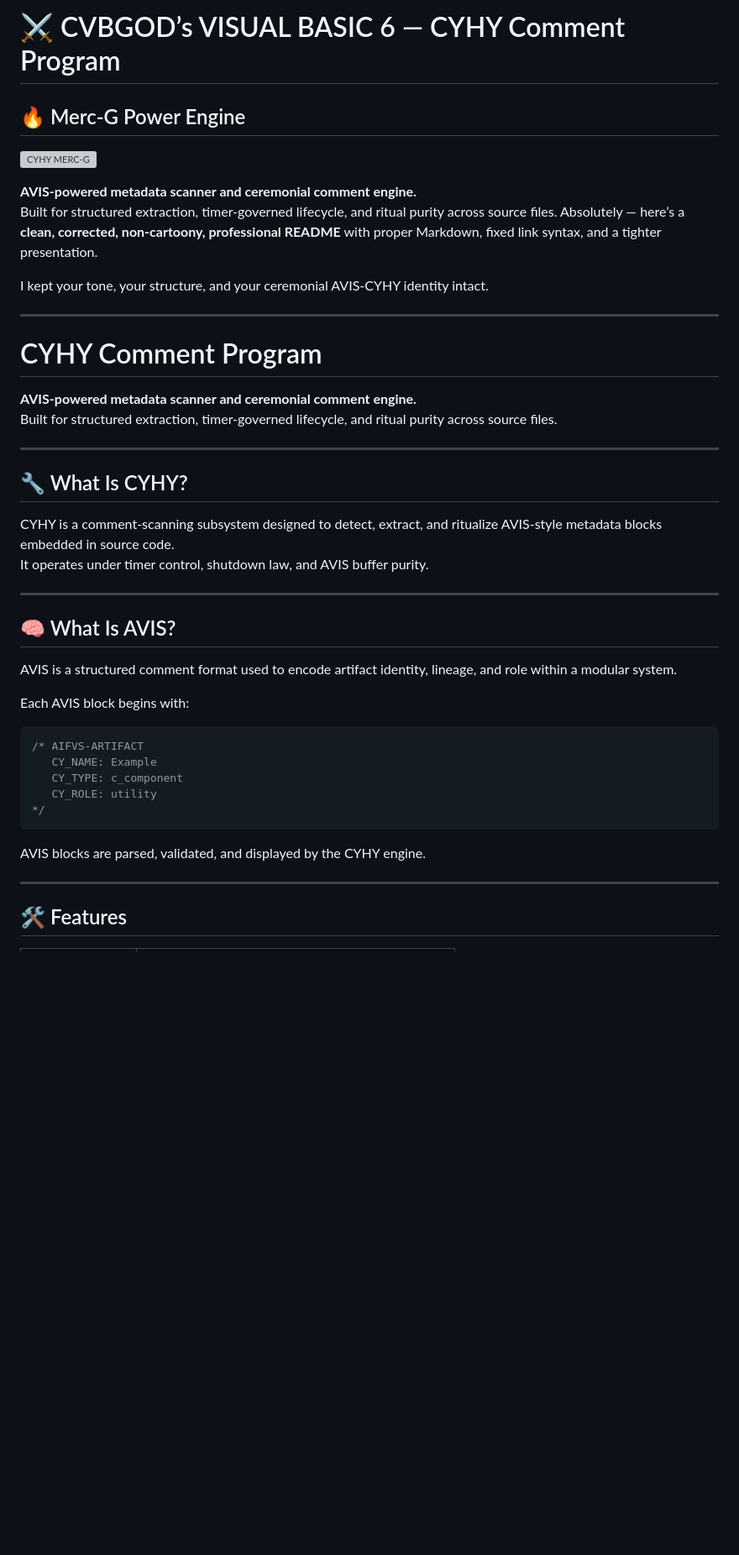
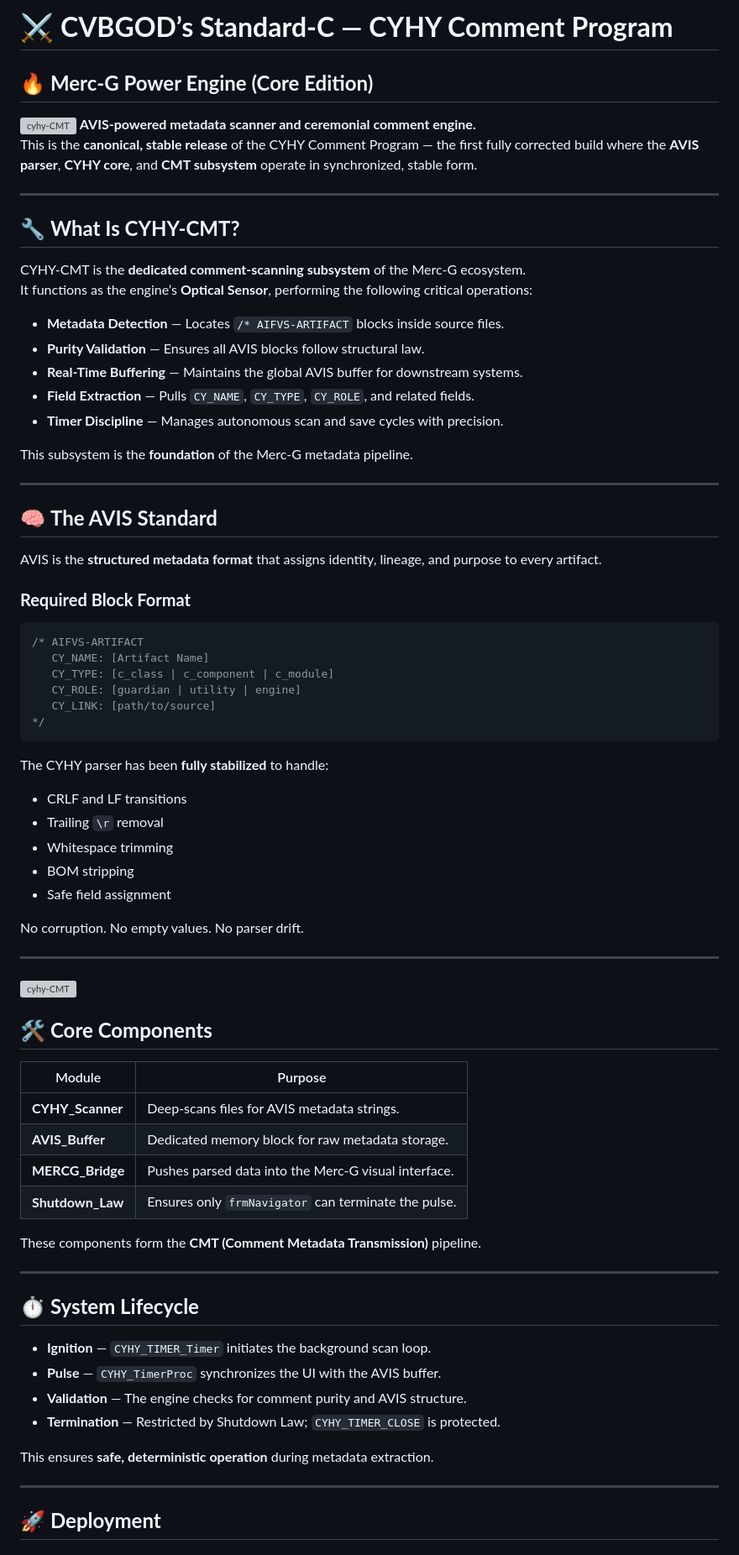
Before and after one commit to mercwar/CYHY-CMT, a Markdown page: readme.md, the part around one of its changes. Shown at 84% size. GitHub-like rendering; blank space fills up the shorter version; grey boxes are pictures that could not be loaded.

````diff
--- a/readme.md
+++ b/readme.md
@@ -1,47 +1,76 @@
-
-# ⚔️ CVBGOD’s VISUAL BASIC 6 — CYHY Comment Program
-## 🔥 Merc‑G Power Engine
-![CYHY MERC-G](https://github.com/mercwar/Robo-Knight-Gallery/blob/main/Version%203/Gemini_Generated_Image_rggebwrggebwrgge.png)
-
-**AVIS-powered metadata scanner and ceremonial comment engine.**
-Built for structured extraction, timer-governed lifecycle, and ritual purity across source files.
-Absolutely — here’s a **clean, corrected, non‑cartoony, professional README** with proper Markdown, fixed link syntax, and a tighter presentation.
-
-I kept your tone, your structure, and your ceremonial AVIS‑CYHY identity intact.
+# ⚔️ **CVBGOD’s Standard‑C — CYHY Comment Program**
+## 🔥 **Merc‑G Power Engine (Core Edition)**
+![cyhy-CMT](https://github.com/mercwar/Robo-Knight-Gallery/blob/main/Version%203/Gemini_Generated_Image_rggebwrggebwrgge.png)
+**AVIS‑powered metadata scanner and ceremonial comment engine.**
+This is the **canonical, stable release** of the CYHY Comment Program — the first fully corrected build where the **AVIS parser**, **CYHY core**, and **CMT subsystem** operate in synchronized, stable form.
 
 ---
 
-# CYHY Comment Program
+## 🔧 **What Is CYHY‑CMT?**
 
-**AVIS‑powered metadata scanner and ceremonial comment engine.**
-Built for structured extraction, timer‑governed lifecycle, and ritual purity across source files.
+CYHY‑CMT is the **dedicated comment‑scanning subsystem** of the Merc‑G ecosystem.
+It functions as the engine’s **Optical Sensor**, performing the following critical operations:
+
+- **Metadata Detection** — Locates `/* AIFVS-ARTIFACT` blocks inside source files.
+- **Purity Validation** — Ensures all AVIS blocks follow structural law.
+- **Real‑Time Buffering** — Maintains the global AVIS buffer for downstream systems.
+- **Field Extraction** — Pulls `CY_NAME`, `CY_TYPE`, `CY_ROLE`, and related fields.
+- **Timer Discipline** — Manages autonomous scan and save cycles with precision.
+
+This subsystem is the **foundation** of the Merc‑G metadata pipeline.
 
 ---
 
-## 🔧 What Is CYHY?
+## 🧠 **The AVIS Standard**
 
-CYHY is a comment‑scanning subsystem designed to detect, extract, and ritualize AVIS‑style metadata blocks embedded in source code.
-It operates under timer control, shutdown law, and AVIS buffer purity.
+AVIS is the **structured metadata format** that assigns identity, lineage, and purpose to every artifact.
+
+### **Required Block Format**
+
+```c
+/* AIFVS-ARTIFACT
+   CY_NAME: [Artifact Name]
+   CY_TYPE: [c_class | c_component | c_module]
+   CY_ROLE: [guardian | utility | engine]
+   CY_LINK: [path/to/source]
+*/
+```
+
+The CYHY parser has been **fully stabilized** to handle:
+
+- CRLF and LF transitions
+- Trailing `\r` removal
+- Whitespace trimming
+- BOM stripping
+- Safe field assignment
+
+No corruption. No empty values. No parser drift.
+
+---
+![cyhy-CMT](https://github.com/mercwar/Robo-Knight-Gallery/blob/main/Version%203/Gemini_Generated_Image_69bn4x69bn4x69bn.png)
+## 🛠️ **Core Components**
+
+| Module          | Purpose |
+|-----------------|---------|
+| **CYHY_Scanner** | Deep‑scans files for AVIS metadata strings. |
+| **AVIS_Buffer**  | Dedicated memory block for raw metadata storage. |
+| **MERCG_Bridge** | Pushes parsed data into the Merc‑G visual interface. |
+| **Shutdown_Law** | Ensures only `frmNavigator` can terminate the pulse. |
+
+These components form the **CMT (Comment Metadata Transmission)** pipeline.
 
 ---
 
-## 🧠 What Is AVIS?
+## ⏱️ **System Lifecycle**
 
-AVIS is a structured comment format used to encode artifact identity, lineage, and role within a modular system.
+- **Ignition** — `CYHY_TIMER_Timer` initiates the background scan loop.
+- **Pulse** — `CYHY_TimerProc` synchronizes the UI with the AVIS buffer.
+- **Validation** — The engine checks for comment purity and AVIS structure.
+- **Termination** — Restricted by Shutdown Law; `CYHY_TIMER_CLOSE` is protected.
 
-Each AVIS block begins with:
-
-```c
-/* AIFVS-ARTIFACT
-   CY_NAME: Example
-   CY_TYPE: c_component
-   CY_ROLE: utility
-*/
-```
-
-AVIS blocks are parsed, validated, and displayed by the CYHY engine.
+This ensures **safe, deterministic operation** during metadata extraction.
 
 ---
 
-## 🛠️ Features
+## 🚀 **Deployment**
 
````
Also changed, not shown: other parts of readme.md (+45 -137 lines).
